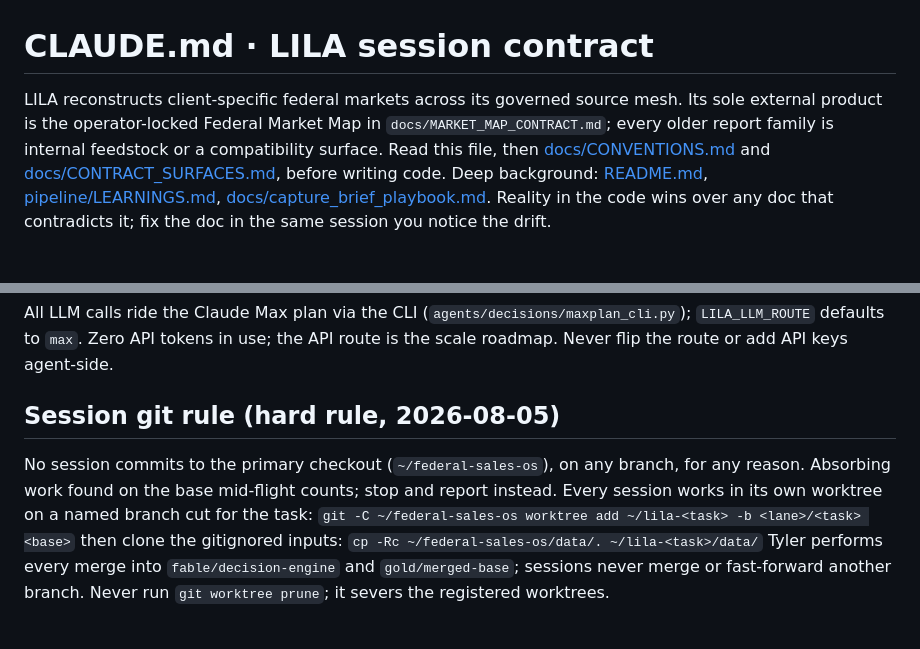
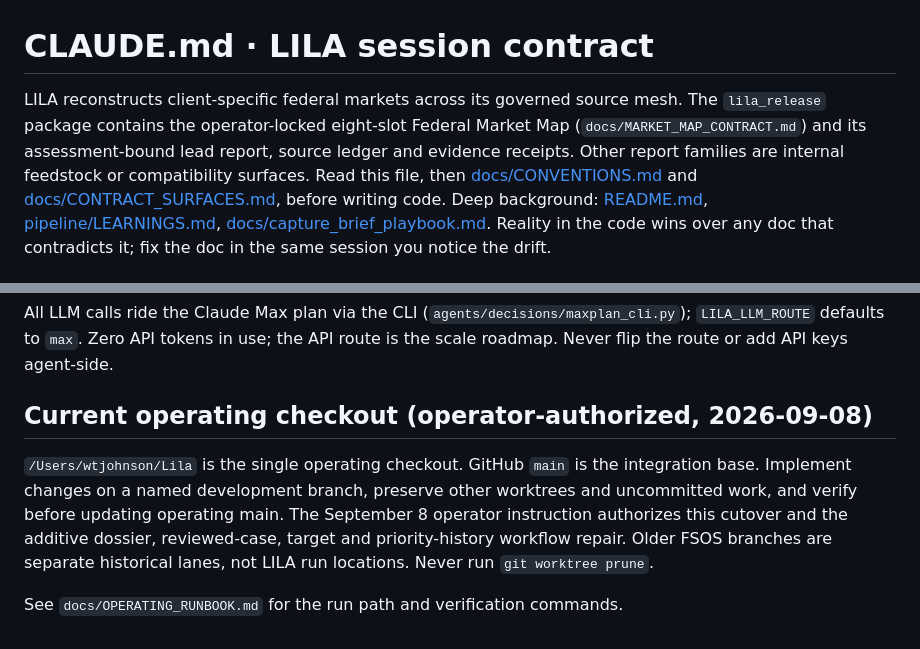
Before and after one commit to wtylerjohnson/Lila, a Markdown page: CLAUDE.md, 2 parts joined by grey strips. Drawn GitHub-style.

```diff
--- a/CLAUDE.md
+++ b/CLAUDE.md
@@ -1,9 +1,10 @@
 # CLAUDE.md · LILA session contract
 
 LILA reconstructs client-specific federal markets across its governed source
-mesh. Its sole external product is the operator-locked Federal Market Map in
-`docs/MARKET_MAP_CONTRACT.md`; every older report family is internal feedstock
-or a compatibility surface. Read this file, then
+mesh. The `lila_release` package contains the operator-locked eight-slot
+Federal Market Map (`docs/MARKET_MAP_CONTRACT.md`) and its assessment-bound
+lead report, source ledger and evidence receipts. Other report families are
+internal feedstock or compatibility surfaces. Read this file, then
 [docs/CONVENTIONS.md](docs/CONVENTIONS.md) and
 [docs/CONTRACT_SURFACES.md](docs/CONTRACT_SURFACES.md), before writing code.
 Deep background: [README.md](README.md), [pipeline/LEARNINGS.md](pipeline/LEARNINGS.md),
@@ -79,15 +80,14 @@ All LLM calls ride the Claude Max plan via the CLI
 Zero API tokens in use; the API route is the scale roadmap. Never flip the
 route or add API keys agent-side.
 
-## Session git rule (hard rule, 2026-08-05)
+## Current operating checkout (operator-authorized, 2026-09-08)
 
-No session commits to the primary checkout (`~/federal-sales-os`), on any
-branch, for any reason. Absorbing work found on the base mid-flight counts;
-stop and report instead. Every session works in its own worktree on a named
-branch cut for the task:
-`git -C ~/federal-sales-os worktree add ~/lila-<task> -b <lane>/<task> <base>`
-then clone the gitignored inputs:
-`cp -Rc ~/federal-sales-os/data/. ~/lila-<task>/data/`
-Tyler performs every merge into `fable/decision-engine` and
-`gold/merged-base`; sessions never merge or fast-forward another branch.
-Never run `git worktree prune`; it severs the registered worktrees.
+`/Users/wtjohnson/Lila` is the single operating checkout. GitHub `main` is the
+integration base. Implement changes on a named development branch, preserve
+other worktrees and uncommitted work, and verify before updating operating
+main. The September 8 operator instruction authorizes this cutover and the
+additive dossier, reviewed-case, target and priority-history workflow repair.
+Older FSOS branches are separate historical lanes, not LILA run locations.
+Never run `git worktree prune`.
+
+See `docs/OPERATING_RUNBOOK.md` for the run path and verification commands.
```
Also changed, not shown: docs/OPERATING_RUNBOOK.md (added, +21 -0 lines), docs/leadgen/README.md (+3 -3 lines).
